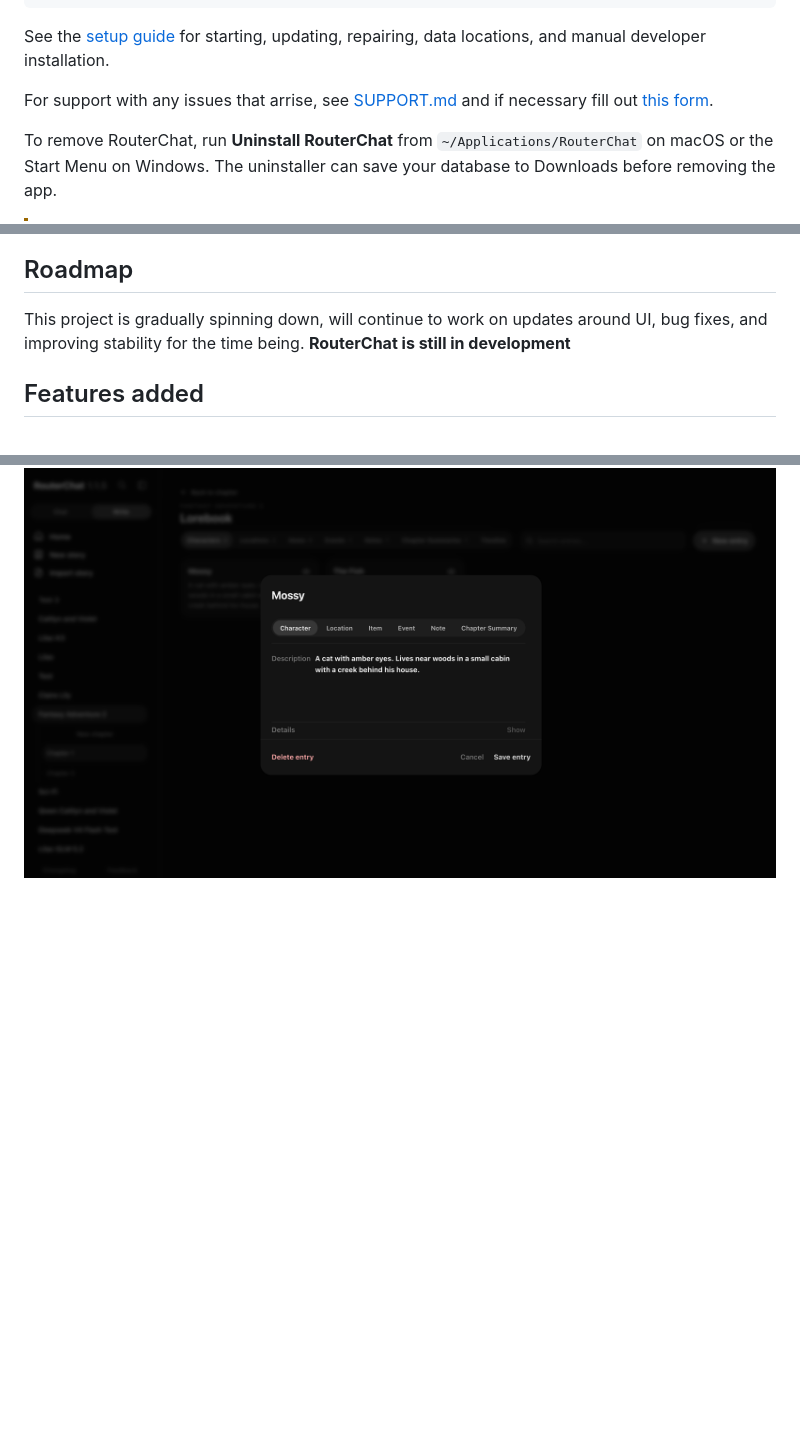
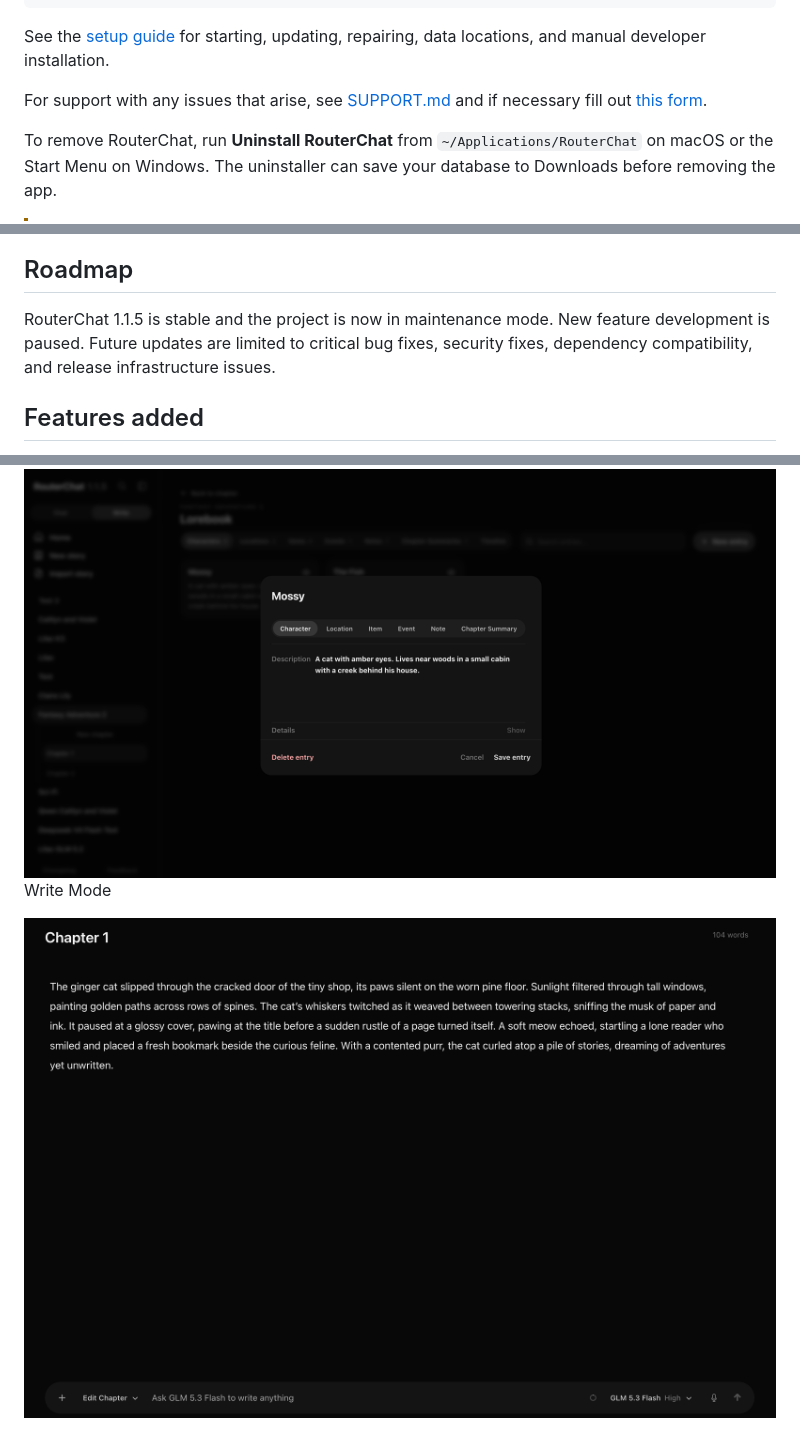
Before and after one commit to echo1097/routerchat, a Markdown page: README.md, 3 parts joined by grey strips. GitHub-like rendering; pictures changed too: media/write mode.png (added); blank space fills up the shorter version.

```diff
--- a/README.md
+++ b/README.md
@@ -45,7 +45,7 @@ powershell -NoProfile -ExecutionPolicy Bypass -Command "irm https://echo1097.git
 
 See the [setup guide](setup.md) for starting, updating, repairing, data locations, and manual developer installation.
 
-For support with any issues that arrise, see [SUPPORT.md](SUPPORT.md) and if necessary fill out [this form](https://forms.gle/oLGhkQ74KJC157Q8A).
+For support with any issues that arise, see [SUPPORT.md](SUPPORT.md) and if necessary fill out [this form](https://forms.gle/gTth2TcXLYAArvGm6).
 
 To remove RouterChat, run **Uninstall RouterChat** from `~/Applications/RouterChat` on macOS or the Start Menu on Windows. The uninstaller can save your database to Downloads before removing the app.
 
@@ -59,7 +59,7 @@ To remove RouterChat, run **Uninstall RouterChat** from `~/Applications/RouterCh
 
 ## Roadmap
 
-This project is gradually spinning down, will continue to work on updates around UI, bug fixes, and improving stability for the time being. **RouterChat is still in development**
+RouterChat 1.1.5 is stable and the project is now in maintenance mode. New feature development is paused. Future updates are limited to critical bug fixes, security fixes, dependency compatibility, and release infrastructure issues.
 
 ## Features added
 
@@ -123,3 +123,7 @@ Lorebook
 Lorebook entry
 
 <img width="1000" alt="RouterChat lorebook entry" src="media/lorebook%20entry.png" />
+
+Write Mode
+
+<img width="1000" alt="RouterChat lorebook entry" src="media/write%20mode.png" />
```
Also changed, not shown: other parts of README.md (+3 -3 lines), assistant.md (+15 -6 lines), setup.md (+12 -5 lines).
